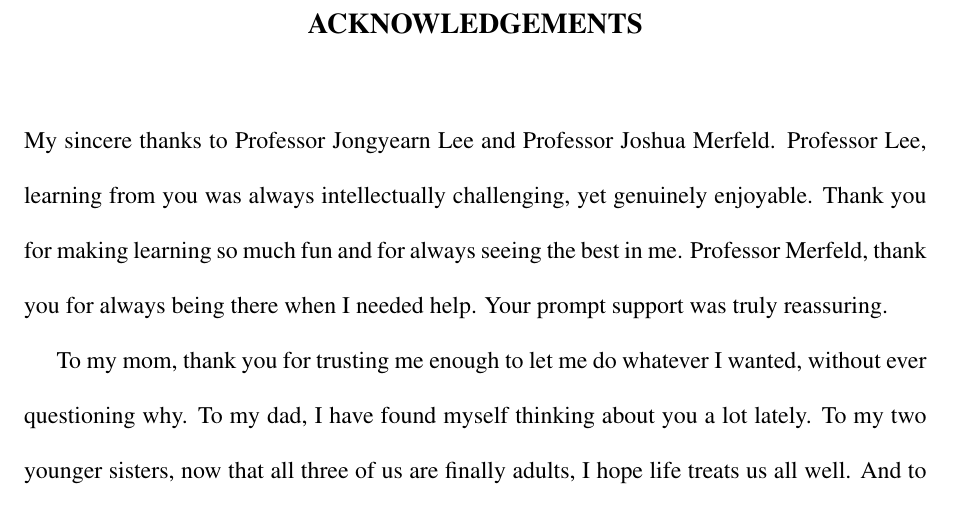
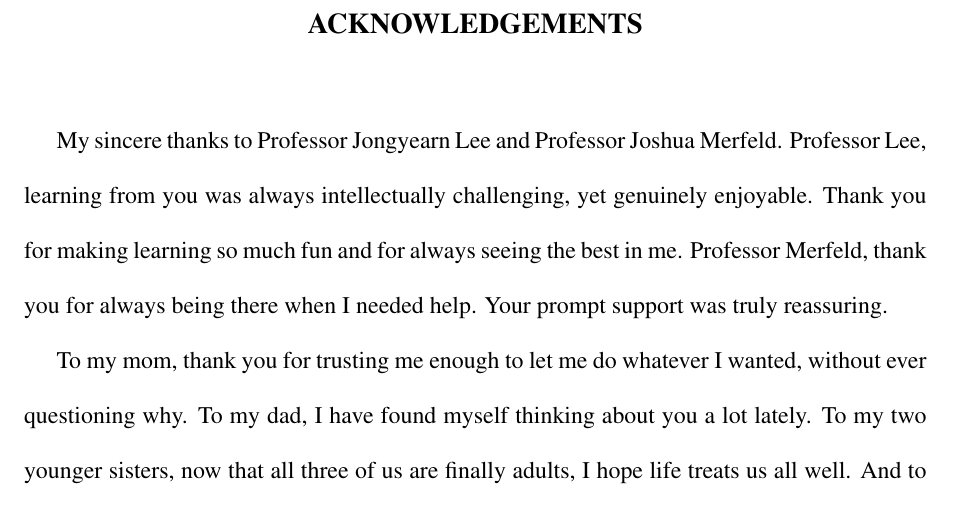
Before and after one commit to rkdwldusun-bit/masters_thesis, a LaTeX thesis (thesis_latex/main.tex): part of page 5 of 43, cut so that both start at the same text. Compiled offline with pdfLaTeX.

Commit message:
Indent the first paragraph after unnumbered headings
The Acknowledgements opened with an unindented paragraph because the
starred title spacing suppressed the indent after the heading.

Co-Authored-By: Claude Opus 5.5 <noreply@anthropic.com>
Claude-Session: https://claude.ai/code/session_01JEJ5QNSmXXMPBTuPqZqmPL

```diff
--- a/thesis_latex/main.tex
+++ b/thesis_latex/main.tex
@@ -119,7 +119,7 @@
 \titlespacing*{\chapter}{0pt}{10pt}{28pt}
 \titleformat{name=\chapter,numberless}[block]
   {\normalfont\Large\bfseries\setstretch{1.0}\filcenter}{}{0pt}{}
-\titlespacing*{name=\chapter,numberless}{0pt}{20pt}{30pt}
+\titlespacing{name=\chapter,numberless}{0pt}{20pt}{30pt} % unstarred: indent the first paragraph (Acknowledgements)
 \titleformat{\section}
   {\normalfont\large\bfseries\setstretch{1.0}}{\thesection}{1em}{}
 \titlespacing*{\section}{0pt}{18pt}{10pt}
```
